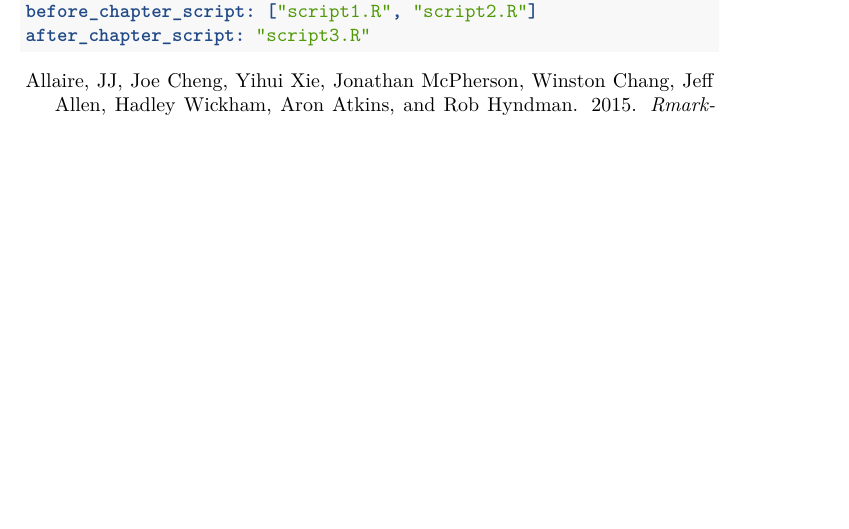
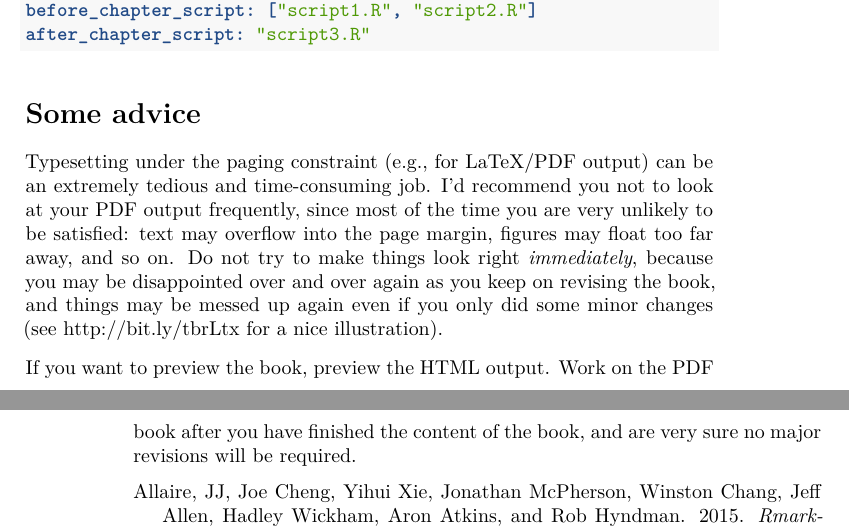
Before and after one commit to rstudio/bookdown, an R Markdown document (inst/examples/index.Rmd): part of page 7 of 8 before the commit and two parts of pages 7 and 8 of 8 after it, the two joined at a grey line, cut so that both start at the same text, the shorter picture padded with empty space. Rendered offline with R 4.5, knitr and Pandoc, then LaTeX, with nearby package versions.

Commit message:
advice on not to look at the PDF output too frequently

````diff
--- a/inst/examples/index.Rmd
+++ b/inst/examples/index.Rmd
@@ -179,3 +179,9 @@ chapter_name: "CHAPTER "
 before_chapter_script: ["script1.R", "script2.R"]
 after_chapter_script: "script3.R"
 ```
+
+## Some advice
+
+Typesetting under the paging constraint (e.g., for LaTeX/PDF output) can be an extremely tedious and time-consuming job. I'd recommend you not to look at your PDF output frequently, since most of the time you are very unlikely to be satisfied: text may overflow into the page margin, figures may float too far away, and so on. Do not try to make things look right _immediately_, because you may be disappointed over and over again as you keep on revising the book, and things may be messed up again even if you only did some minor changes (see <http://bit.ly/tbrLtx> for a nice illustration).
+
+If you want to preview the book, preview the HTML output. Work on the PDF book after you have finished the content of the book, and are very sure no major revisions will be required.
````
